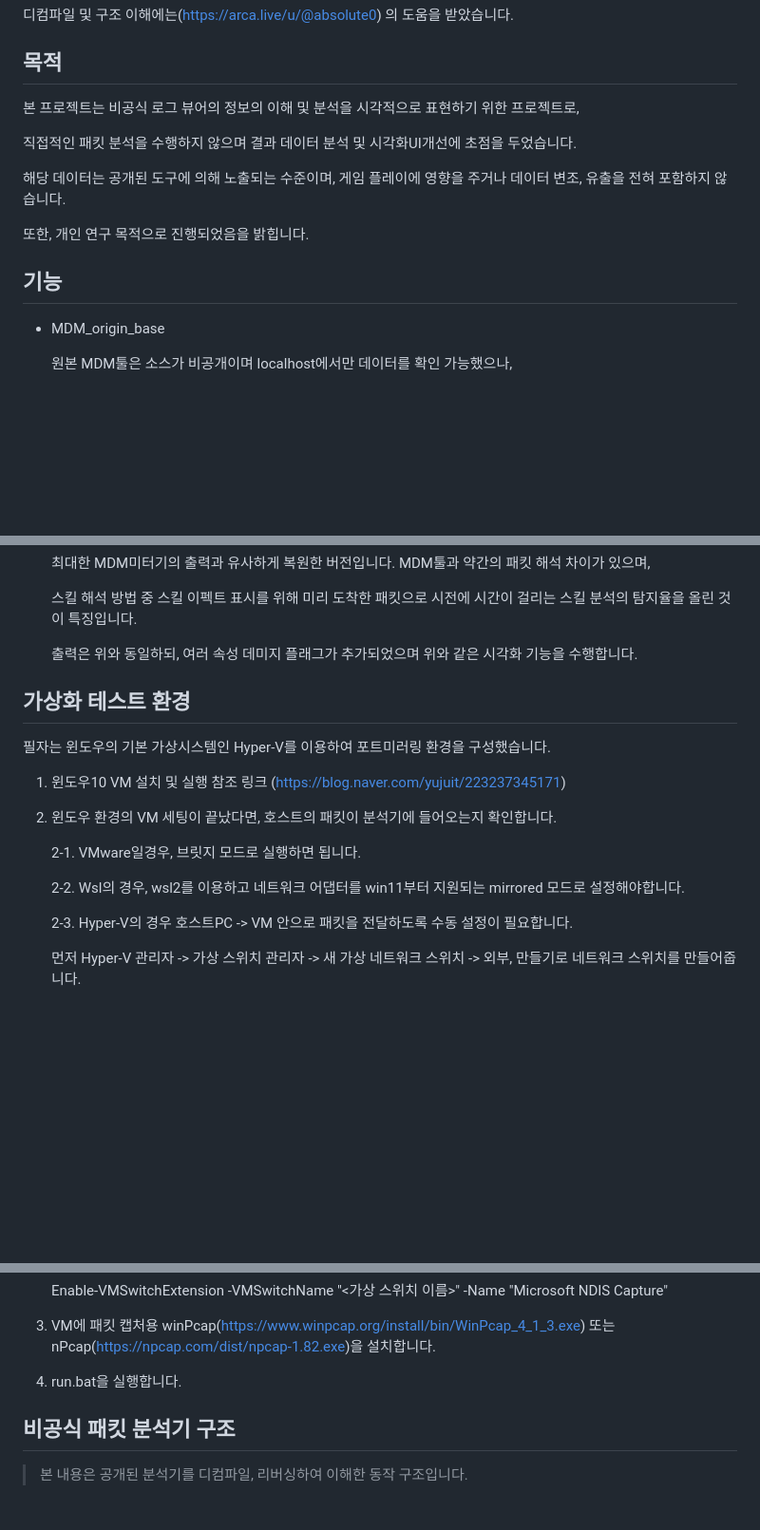
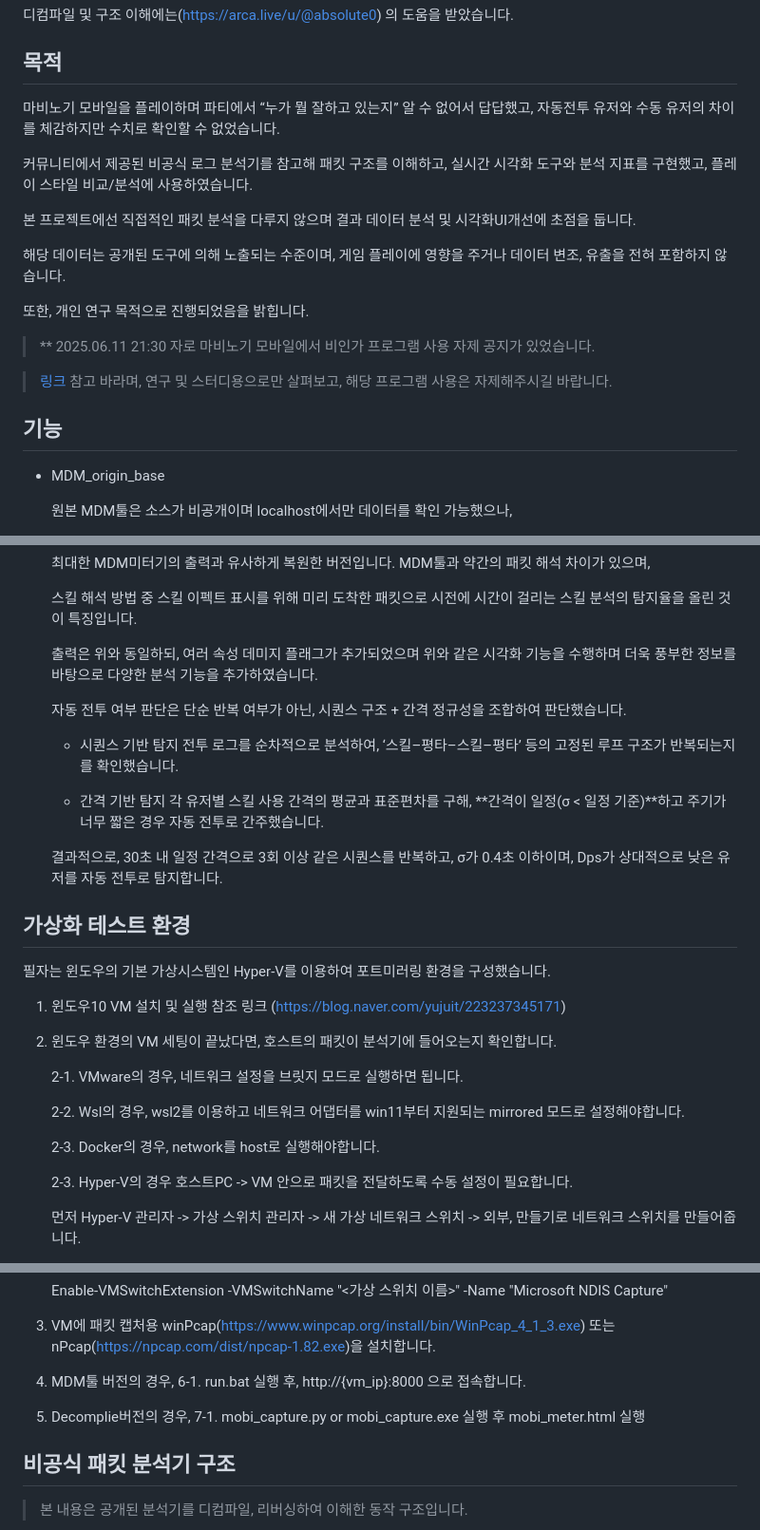
Before and after one commit to teto-ri/Mobi_Meter, a Markdown page: README.md, 3 parts joined by grey strips. Shown: that part at 95% size. Drawn GitHub-style; blank space fills up the shorter version.

```diff
--- a/README.md
+++ b/README.md
@@ -14,16 +14,22 @@ Decomplie_new_base는 위 분석기들을 참고하여 디컴파일 및 실행
 
 ## 목적
 
-본 프로젝트는 비공식 로그 뷰어의 정보의 이해 및 분석을 시각적으로 표현하기 위한 프로젝트로,
+마비노기 모바일을 플레이하며 파티에서 “누가 뭘 잘하고 있는지” 알 수 없어서 답답했고, 자동전투 유저와 수동 유저의 차이를 체감하지만 수치로 확인할 수 없었습니다.
 
-직접적인 패킷 분석을 수행하지 않으며 결과 데이터 분석 및 시각화UI개선에 초점을 두었습니다.
+커뮤니티에서 제공된 비공식 로그 분석기를 참고해 패킷 구조를 이해하고,
+실시간 시각화 도구와 분석 지표를 구현했고, 플레이 스타일 비교/분석에 사용하였습니다.
+
+본 프로젝트에선 직접적인 패킷 분석을 다루지 않으며 결과 데이터 분석 및 시각화UI개선에 초점을 둡니다.
 
 해당 데이터는 공개된 도구에 의해 노출되는 수준이며, 게임 플레이에 영향을 주거나 데이터 변조, 유출을 전혀 포함하지 않습니다.
 
 또한, 개인 연구 목적으로 진행되었음을 밝힙니다.
 
+> ** 2025.06.11 21:30 자로 마비노기 모바일에서 비인가 프로그램 사용 자제 공지가 있었습니다.
+
+> [링크](https://mabinogimobile.nexon.com/News/Notice/2946578) 참고 바라며, 연구 및 스터디용으로만 살펴보고, 해당 프로그램 사용은 자제해주시길 바랍니다.
+
 ## 기능
-
 
 - MDM_origin_base
 
@@ -39,8 +45,17 @@ Decomplie_new_base는 위 분석기들을 참고하여 디컴파일 및 실행
 
   스킬 해석 방법 중 스킬 이펙트 표시를 위해 미리 도착한 패킷으로 시전에 시간이 걸리는 스킬 분석의 탐지율을 올린 것이 특징입니다.
 
-  출력은 위와 동일하되, 여러 속성 데미지 플래그가 추가되었으며 위와 같은 시각화 기능을 수행합니다.
+  출력은 위와 동일하되, 여러 속성 데미지 플래그가 추가되었으며 위와 같은 시각화 기능을 수행하며 더욱 풍부한 정보를 바탕으로 다양한 분석 기능을 추가하였습니다.
 
+  자동 전투 여부 판단은 단순 반복 여부가 아닌, 시퀀스 구조 + 간격 정규성을 조합하여 판단했습니다.
+
+    - 시퀀스 기반 탐지
+    전투 로그를 순차적으로 분석하여, ‘스킬–평타–스킬–평타’ 등의 고정된 루프 구조가 반복되는지를 확인했습니다.
+
+    - 간격 기반 탐지
+    각 유저별 스킬 사용 간격의 평균과 표준편차를 구해, **간격이 일정(σ < 일정 기준)**하고 주기가 너무 짧은 경우 자동 전투로 간주했습니다.
+
+    결과적으로, 30초 내 일정 간격으로 3회 이상 같은 시퀀스를 반복하고, σ가 0.4초 이하이며, Dps가 상대적으로 낮은 유저를 자동 전투로 탐지합니다.
 
 ## 가상화 테스트 환경
 
@@ -50,9 +65,11 @@ Decomplie_new_base는 위 분석기들을 참고하여 디컴파일 및 실행
 
 2. 윈도우 환경의 VM 세팅이 끝났다면, 호스트의 패킷이 분석기에 들어오는지 확인합니다.
 
-   2-1. VMware일경우, 브릿지 모드로 실행하면 됩니다.
+   2-1. VMware의 경우, 네트워크 설정을 브릿지 모드로 실행하면 됩니다.
 
    2-2. Wsl의 경우, wsl2를 이용하고 네트워크 어댑터를 win11부터 지원되는 mirrored 모드로 설정해야합니다.
+
+   2-3. Docker의 경우, network를 host로 실행해야합니다.
 
    2-3. Hyper-V의 경우 호스트PC -> VM 안으로 패킷을 전달하도록 수동 설정이 필요합니다.
 
@@ -75,7 +92,12 @@ Decomplie_new_base는 위 분석기들을 참고하여 디컴파일 및 실행
       Enable-VMSwitchExtension -VMSwitchName "<가상 스위치 이름>" -Name "Microsoft NDIS Capture"
 
 5. VM에 패킷 캡처용 winPcap(https://www.winpcap.org/install/bin/WinPcap_4_1_3.exe) 또는 nPcap(https://npcap.com/dist/npcap-1.82.exe)을 설치합니다.
-6. run.bat을 실행합니다.
+
+6. MDM툴 버전의 경우,
+  6-1. run.bat 실행 후, http://{vm_ip}:8000 으로 접속합니다.
+
+7. Decomplie버전의 경우,
+   7-1. mobi_capture.py or mobi_capture.exe 실행 후 mobi_meter.html 실행
 
 
 ## 비공식 패킷 분석기 구조
```
Also changed, not shown: other parts of README.md (+2 -1 lines).
